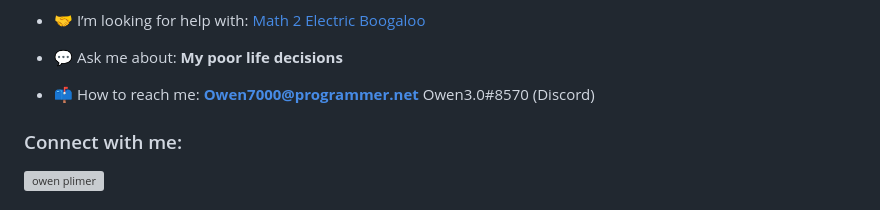
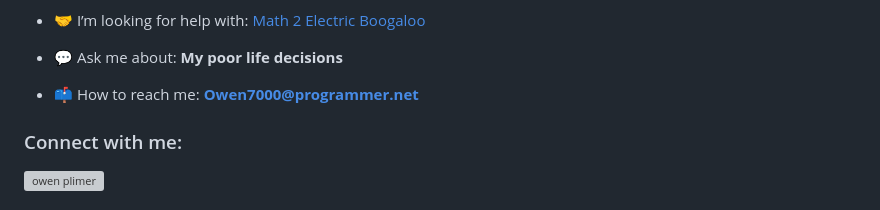
Before and after one commit to Owen7000/Owen7000, a Markdown page: README.md, the part around the change. Rendered like a GitHub page; grey boxes are pictures that could not be loaded.

Commit message:
Update README.md
Removed dead discord account name

```diff
--- a/README.md
+++ b/README.md
@@ -15,7 +15,7 @@
 
 - 💬 Ask me about: **My poor life decisions**
 
-- 📫 How to reach me: **Owen7000@programmer.net** Owen3.0#8570 (Discord)
+- 📫 How to reach me: **Owen7000@programmer.net**
 
 <h3 align="left">Connect with me:</h3>
 <p align="left">
```
